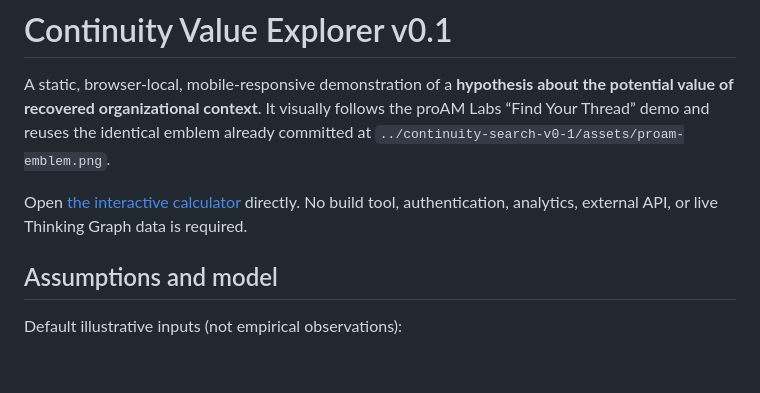
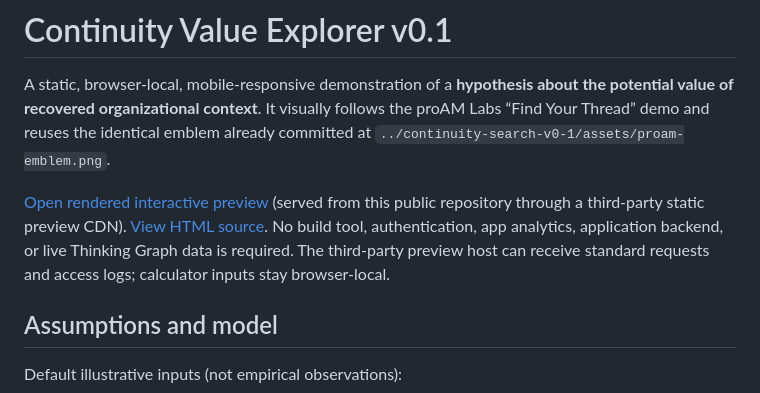
Before and after one commit to jcholman/proam-labs-demos, a Markdown page: continuity-value-v0-1/README.md, the part around the change. Drawn GitHub-style; blank space fills up the shorter version.

Commit message:
Document direct preview URL and third-party static hosting boundary

```diff
--- a/continuity-value-v0-1/README.md
+++ b/continuity-value-v0-1/README.md
@@ -2,7 +2,7 @@
 
 A static, browser-local, mobile-responsive demonstration of a **hypothesis about the potential value of recovered organizational context**. It visually follows the proAM Labs “Find Your Thread” demo and reuses the identical emblem already committed at `../continuity-search-v0-1/assets/proam-emblem.png`.
 
-Open [the interactive calculator](./index.html) directly. No build tool, authentication, analytics, external API, or live Thinking Graph data is required.
+[Open rendered interactive preview](https://raw.githack.com/jcholman/proam-labs-demos/main/continuity-value-v0-1/index.html) (served from this public repository through a third-party static preview CDN). [View HTML source](./index.html). No build tool, authentication, app analytics, application backend, or live Thinking Graph data is required. The third-party preview host can receive standard requests and access logs; calculator inputs stay browser-local.
 
 ## Assumptions and model
 
```
